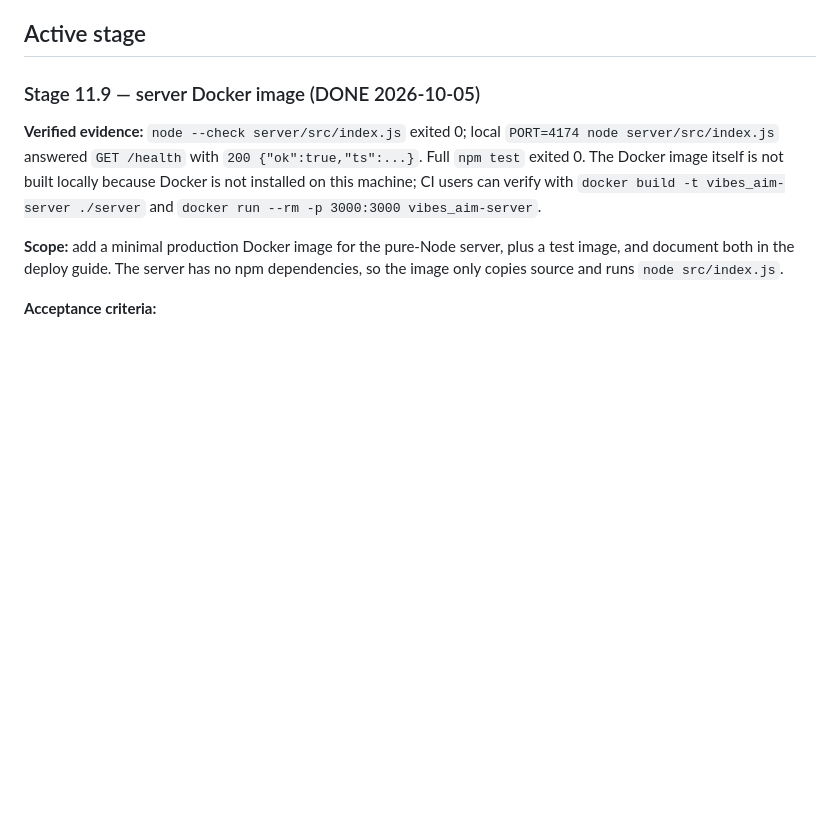
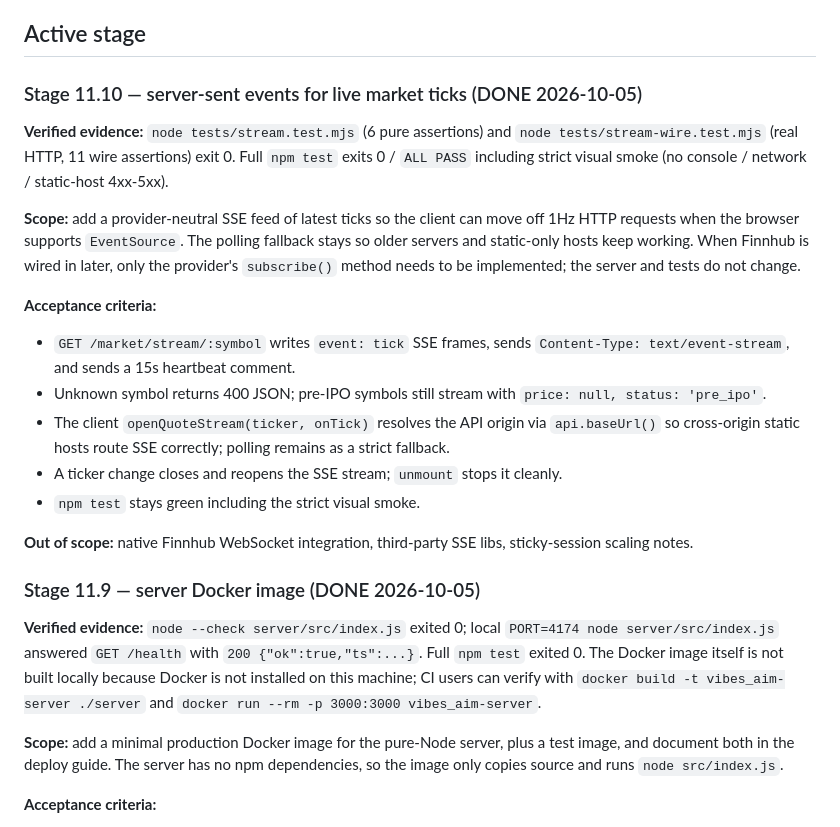
Before and after one commit to y0mek0/vibes_aim, a Markdown page: docs/PLAN.md, the part around the change. GitHub-like rendering; blank space fills up the shorter version.

```diff
--- a/docs/PLAN.md
+++ b/docs/PLAN.md
@@ -51,6 +51,22 @@ Stages are small, each ends with evidence in `CHANGELOG.md` and (when relevant)
 - Stage 10 — End-to-end visual check: open the running app, screenshot the arena + terminal, attach to CHANGELOG.
 
 ## Active stage
+
+### Stage 11.10 — server-sent events for live market ticks (DONE 2026-10-05)
+
+**Verified evidence:** `node tests/stream.test.mjs` (6 pure assertions) and `node tests/stream-wire.test.mjs` (real HTTP, 11 wire assertions) exit 0. Full `npm test` exits 0 / `ALL PASS` including strict visual smoke (no console / network / static-host 4xx-5xx).
+
+**Scope:** add a provider-neutral SSE feed of latest ticks so the client can move off 1Hz HTTP requests when the browser supports `EventSource`. The polling fallback stays so older servers and static-only hosts keep working. When Finnhub is wired in later, only the provider's `subscribe()` method needs to be implemented; the server and tests do not change.
+
+**Acceptance criteria:**
+
+- `GET /market/stream/:symbol` writes `event: tick` SSE frames, sends `Content-Type: text/event-stream`, and sends a 15s heartbeat comment.
+- Unknown symbol returns 400 JSON; pre-IPO symbols still stream with `price: null, status: 'pre_ipo'`.
+- The client `openQuoteStream(ticker, onTick)` resolves the API origin via `api.baseUrl()` so cross-origin static hosts route SSE correctly; polling remains as a strict fallback.
+- A ticker change closes and reopens the SSE stream; `unmount` stops it cleanly.
+- `npm test` stays green including the strict visual smoke.
+
+**Out of scope:** native Finnhub WebSocket integration, third-party SSE libs, sticky-session scaling notes.
 
 ### Stage 11.9 — server Docker image (DONE 2026-10-05)
 
```
Also changed, not shown: docs/CHANGELOG.md (+12 -0 lines), docs/TODO.md (+2 -0 lines).
